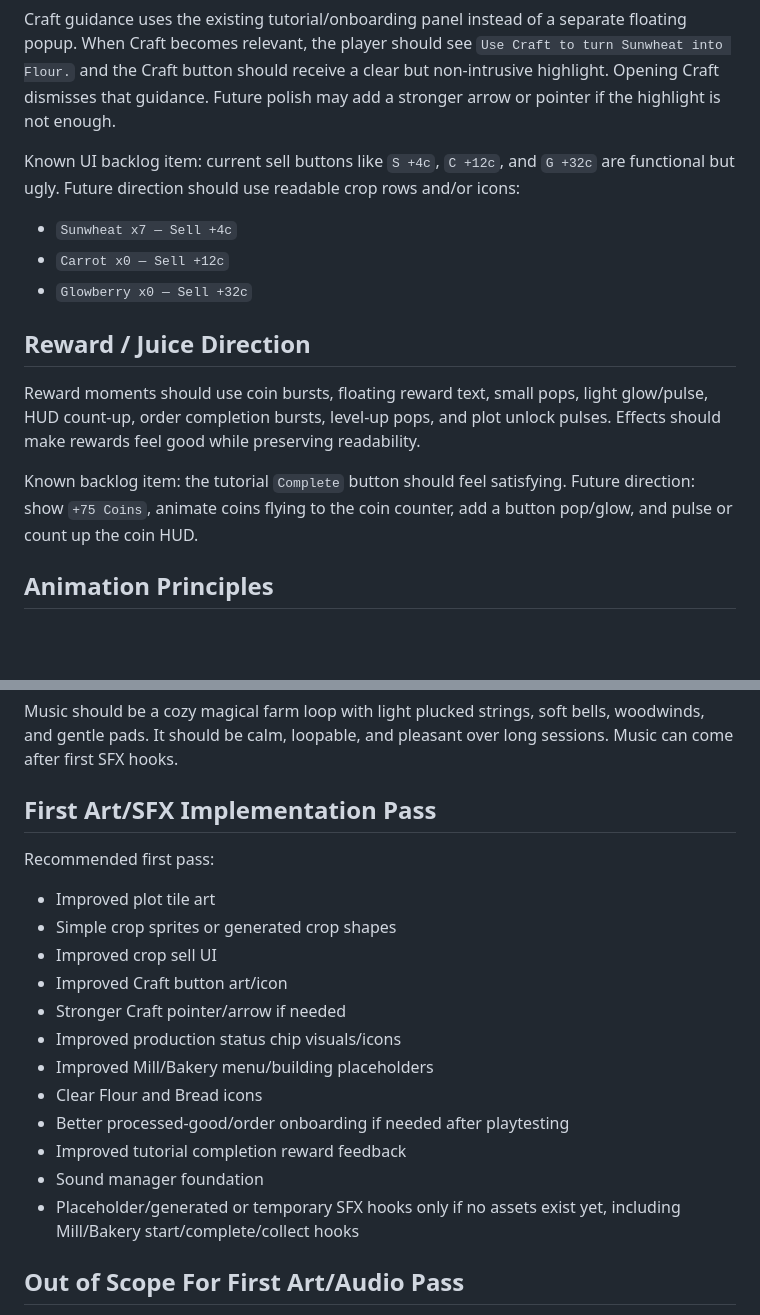
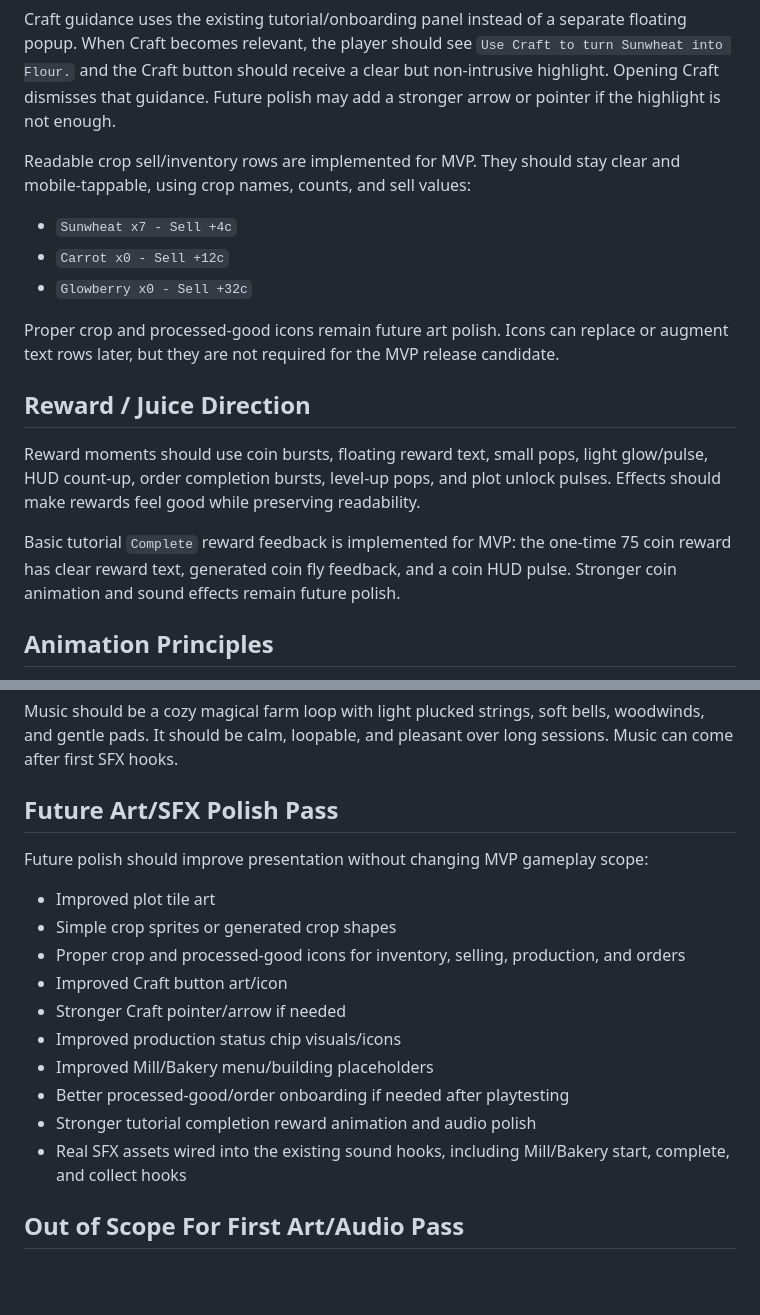
Before and after one commit to robfernandez066/bloomstead, a Markdown page: docs/ART_AUDIO_DIRECTION.md, 2 parts joined by grey strips. Rendered like a GitHub page; blank space fills up the shorter version.

Commit message:
docs: clean up art audio MVP status

```diff
--- a/docs/ART_AUDIO_DIRECTION.md
+++ b/docs/ART_AUDIO_DIRECTION.md
@@ -52,17 +52,19 @@ Onboarding guidance should feel unified and lightweight. The tutorial starts aut
 
 Craft guidance uses the existing tutorial/onboarding panel instead of a separate floating popup. When Craft becomes relevant, the player should see `Use Craft to turn Sunwheat into Flour.` and the Craft button should receive a clear but non-intrusive highlight. Opening Craft dismisses that guidance. Future polish may add a stronger arrow or pointer if the highlight is not enough.
 
-Known UI backlog item: current sell buttons like `S +4c`, `C +12c`, and `G +32c` are functional but ugly. Future direction should use readable crop rows and/or icons:
+Readable crop sell/inventory rows are implemented for MVP. They should stay clear and mobile-tappable, using crop names, counts, and sell values:
 
-* `Sunwheat x7 — Sell +4c`
-* `Carrot x0 — Sell +12c`
-* `Glowberry x0 — Sell +32c`
+* `Sunwheat x7 - Sell +4c`
+* `Carrot x0 - Sell +12c`
+* `Glowberry x0 - Sell +32c`
+
+Proper crop and processed-good icons remain future art polish. Icons can replace or augment text rows later, but they are not required for the MVP release candidate.
 
 ## Reward / Juice Direction
 
 Reward moments should use coin bursts, floating reward text, small pops, light glow/pulse, HUD count-up, order completion bursts, level-up pops, and plot unlock pulses. Effects should make rewards feel good while preserving readability.
 
-Known backlog item: the tutorial `Complete` button should feel satisfying. Future direction: show `+75 Coins`, animate coins flying to the coin counter, add a button pop/glow, and pulse or count up the coin HUD.
+Basic tutorial `Complete` reward feedback is implemented for MVP: the one-time 75 coin reward has clear reward text, generated coin fly feedback, and a coin HUD pulse. Stronger coin animation and sound effects remain future polish.
 
 ## Animation Principles
 
@@ -97,22 +99,20 @@ Style should be soft, bright, and cozy: small wooden taps, chimes, coin jingles,
 
 Music should be a cozy magical farm loop with light plucked strings, soft bells, woodwinds, and gentle pads. It should be calm, loopable, and pleasant over long sessions. Music can come after first SFX hooks.
 
-## First Art/SFX Implementation Pass
+## Future Art/SFX Polish Pass
 
-Recommended first pass:
+Future polish should improve presentation without changing MVP gameplay scope:
 
 * Improved plot tile art
 * Simple crop sprites or generated crop shapes
-* Improved crop sell UI
+* Proper crop and processed-good icons for inventory, selling, production, and orders
 * Improved Craft button art/icon
 * Stronger Craft pointer/arrow if needed
 * Improved production status chip visuals/icons
 * Improved Mill/Bakery menu/building placeholders
-* Clear Flour and Bread icons
 * Better processed-good/order onboarding if needed after playtesting
-* Improved tutorial completion reward feedback
-* Sound manager foundation
-* Placeholder/generated or temporary SFX hooks only if no assets exist yet, including Mill/Bakery start/complete/collect hooks
+* Stronger tutorial completion reward animation and audio polish
+* Real SFX assets wired into the existing sound hooks, including Mill/Bakery start, complete, and collect hooks
 
 ## Out of Scope For First Art/Audio Pass
 
```
